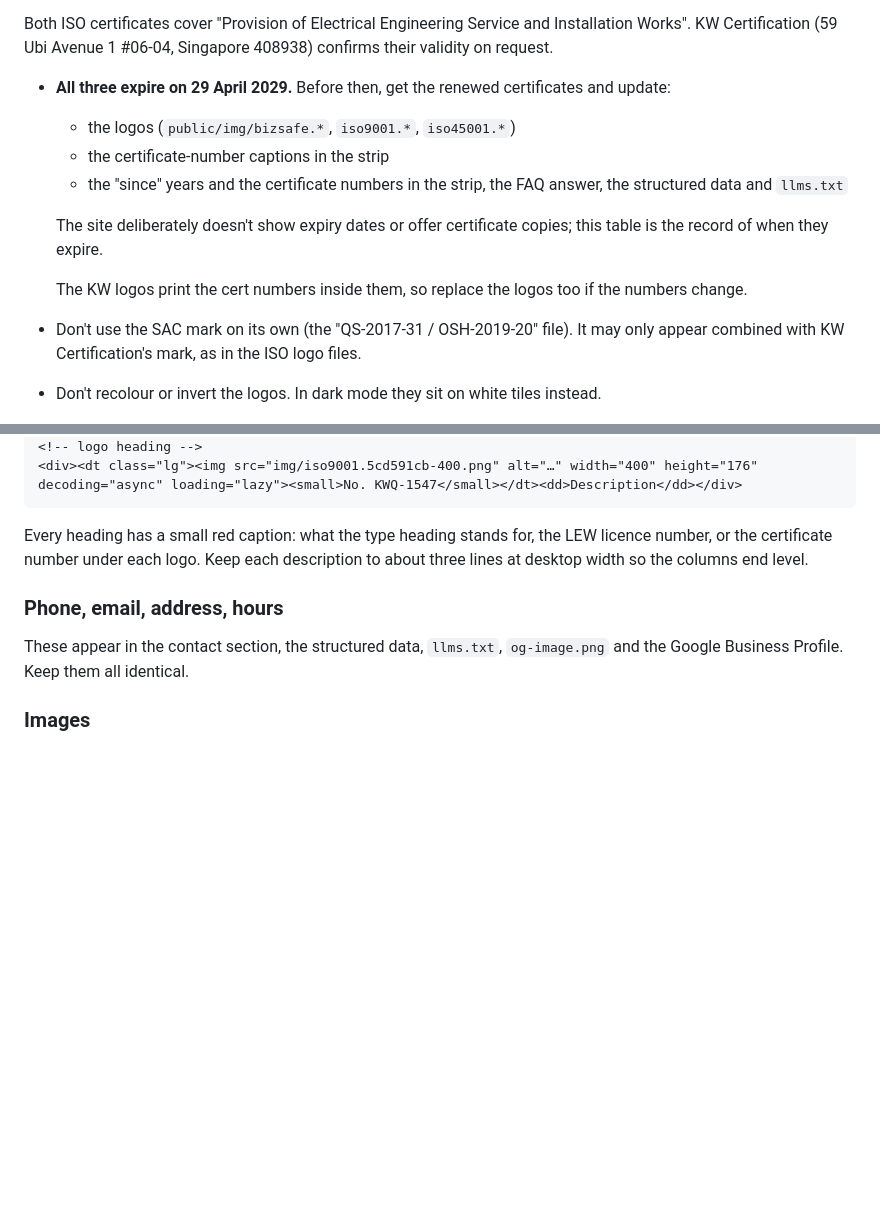
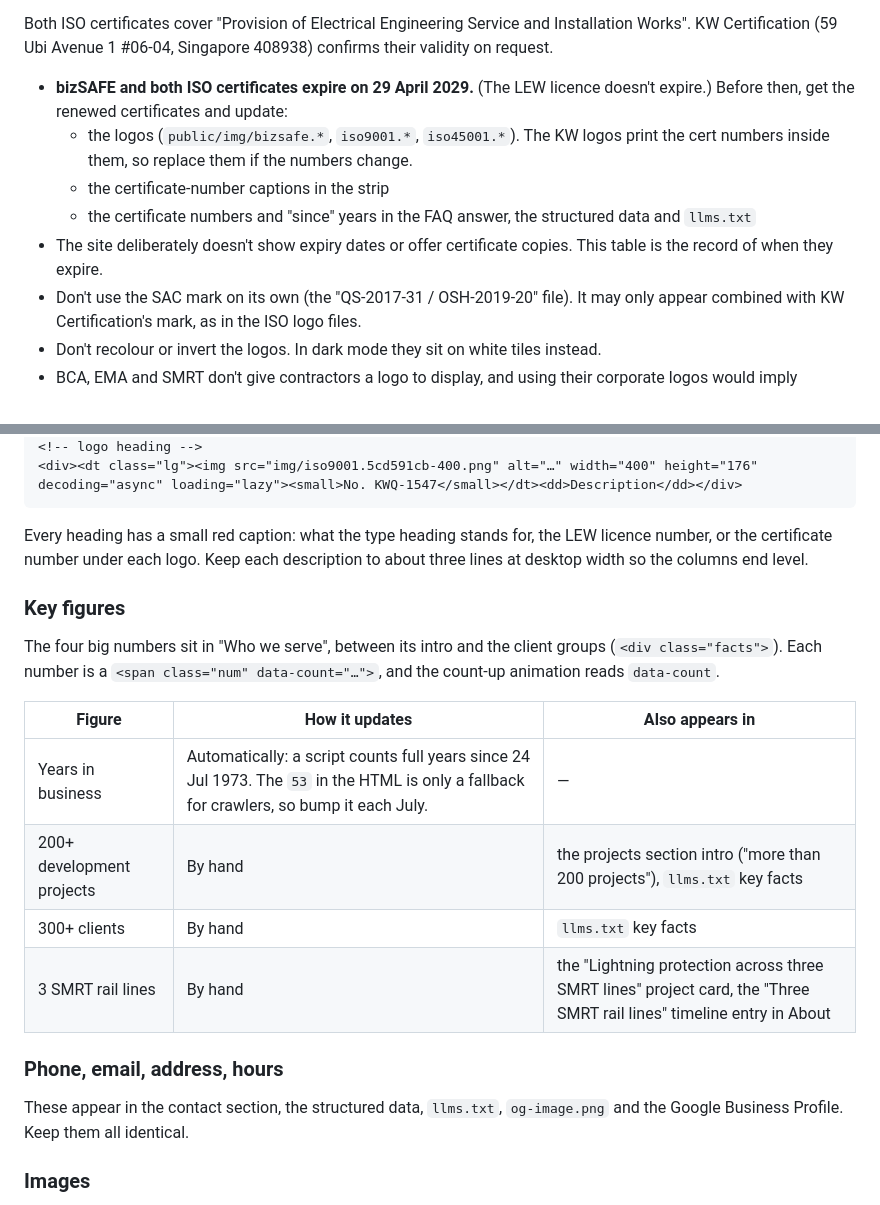
Before and after one commit to iteong/sengsoon, a Markdown page: README.md, 2 parts joined by grey strips. GitHub-like rendering; blank space fills up the shorter version.

Commit message:
Document the key figures and tidy the certificate expiry notes
Add a Key figures section: where the numbers sit, how the years count
updates itself, and every other copy of 200+, 300+ and the three SMRT
lines. Say that bizSAFE and both ISO certificates expire in April 2029
and that the LEW licence doesn't expire.

Co-Authored-By: Claude Opus 5.5 <noreply@anthropic.com>

````diff
--- a/README.md
+++ b/README.md
@@ -140,14 +140,11 @@ The LEW licence number is on EMA's public register, so it can be shown on the si
 
 Both ISO certificates cover "Provision of Electrical Engineering Service and Installation Works". KW Certification (59 Ubi Avenue 1 #06-04, Singapore 408938) confirms their validity on request.
 
-- **All three expire on 29 April 2029.** Before then, get the renewed certificates and update:
-  - the logos (`public/img/bizsafe.*`, `iso9001.*`, `iso45001.*`)
+- **bizSAFE and both ISO certificates expire on 29 April 2029.** (The LEW licence doesn't expire.) Before then, get the renewed certificates and update:
+  - the logos (`public/img/bizsafe.*`, `iso9001.*`, `iso45001.*`). The KW logos print the cert numbers inside them, so replace them if the numbers change.
   - the certificate-number captions in the strip
-  - the "since" years and the certificate numbers in the strip, the FAQ answer, the structured data and `llms.txt`
-
-  The site deliberately doesn't show expiry dates or offer certificate copies; this table is the record of when they expire.
-
-  The KW logos print the cert numbers inside them, so replace the logos too if the numbers change.
+  - the certificate numbers and "since" years in the FAQ answer, the structured data and `llms.txt`
+- The site deliberately doesn't show expiry dates or offer certificate copies. This table is the record of when they expire.
 - Don't use the SAC mark on its own (the "QS-2017-31 / OSH-2019-20" file). It may only appear combined with KW Certification's mark, as in the ISO logo files.
 - Don't recolour or invert the logos. In dark mode they sit on white tiles instead.
 - BCA, EMA and SMRT don't give contractors a logo to display, and using their corporate logos would imply endorsement. Their columns use big type headings instead (**L1**, **LEW**, **1998**). Don't swap those for logos.
@@ -163,6 +160,16 @@ Both ISO certificates cover "Provision of Electrical Engineering Service and Ins
 ```
 
 Every heading has a small red caption: what the type heading stands for, the LEW licence number, or the certificate number under each logo. Keep each description to about three lines at desktop width so the columns end level.
+
+### Key figures
+The four big numbers sit in "Who we serve", between its intro and the client groups (`<div class="facts">`). Each number is a `<span class="num" data-count="…">`, and the count-up animation reads `data-count`.
+
+| Figure | How it updates | Also appears in |
+|---|---|---|
+| Years in business | Automatically: a script counts full years since 24 Jul 1973. The `53` in the HTML is only a fallback for crawlers, so bump it each July. | — |
+| 200+ development projects | By hand | the projects section intro ("more than 200 projects"), `llms.txt` key facts |
+| 300+ clients | By hand | `llms.txt` key facts |
+| 3 SMRT rail lines | By hand | the "Lightning protection across three SMRT lines" project card, the "Three SMRT rail lines" timeline entry in About |
 
 ### Phone, email, address, hours
 These appear in the contact section, the structured data, `llms.txt`, `og-image.png` and the Google Business Profile. Keep them all identical.
````
